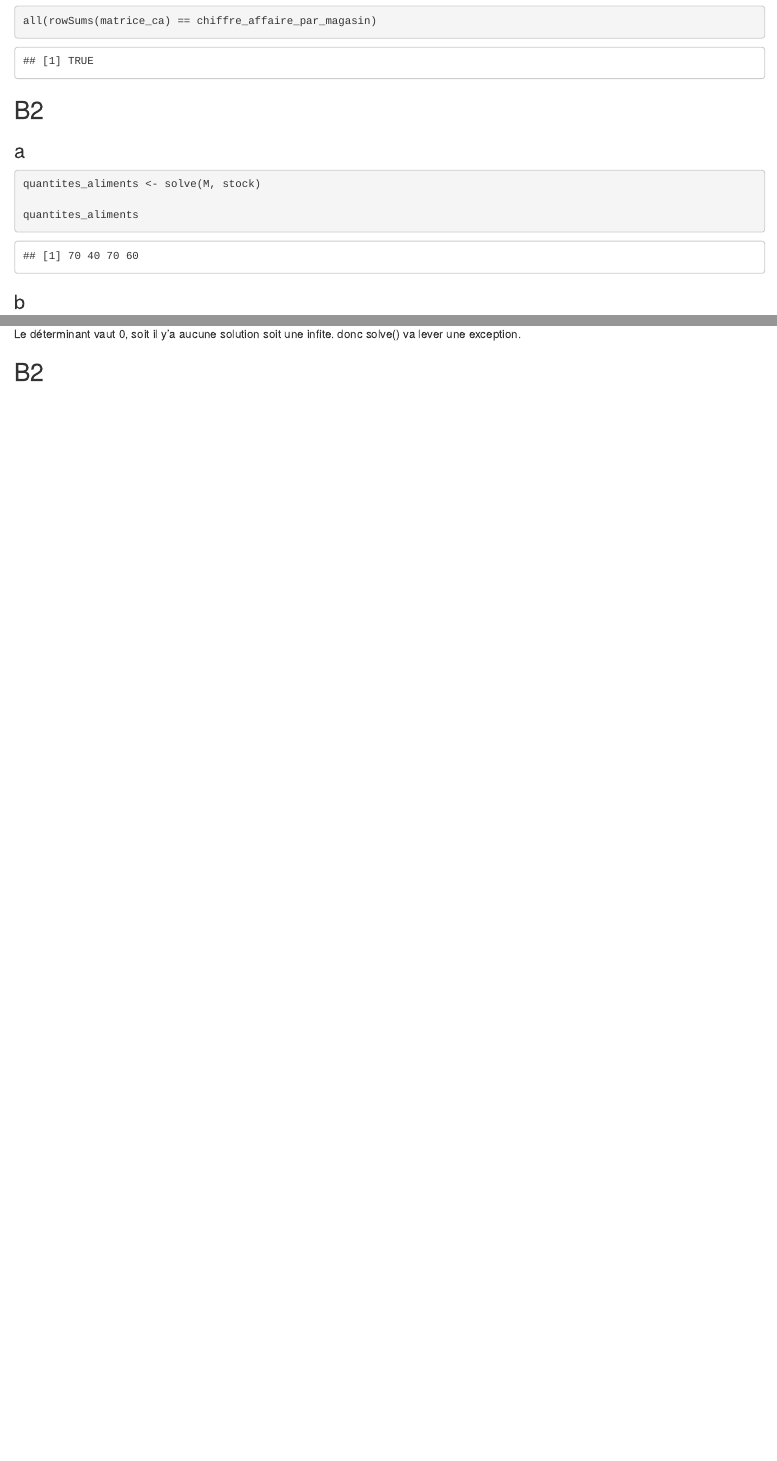
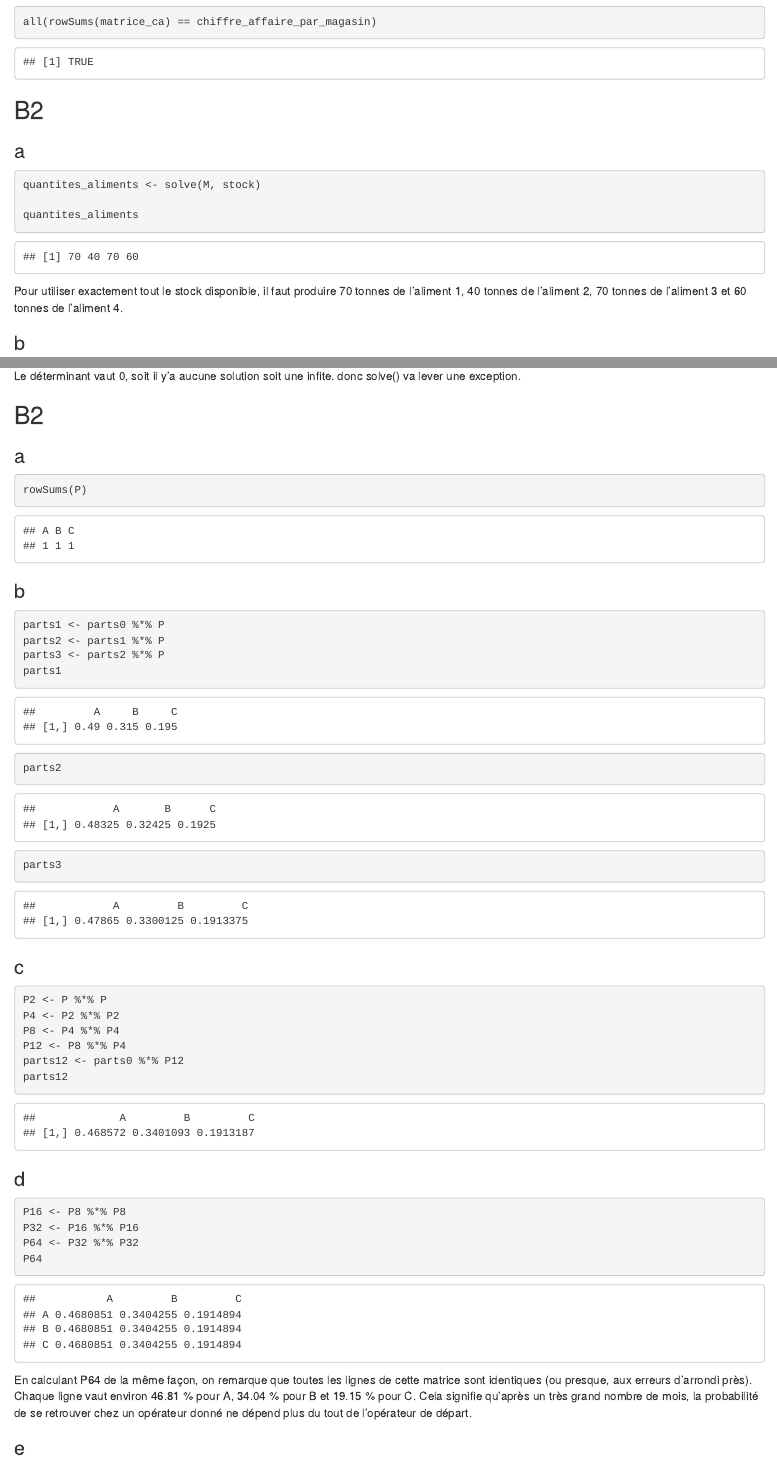
Before and after one commit to BanceSt/projet-r-tp4, an R Markdown document (tp4/tp4_bance_stephane.Rmd): the page in a window 1100 px wide, from 6280 px down before the commit and from 6380 px down after it, so that both start at the same text, and a second part further down, joined at a grey line. Rendered offline with R 4.5, knitr and Pandoc, with nearby package versions.

Commit message:
Partie B

````diff
--- a/tp4/tp4_bance_stephane.Rmd
+++ b/tp4/tp4_bance_stephane.Rmd
@@ -199,6 +199,7 @@ quantites_aliments <- solve(M, stock)
 
 quantites_aliments
 ```
+Pour utiliser exactement tout le stock disponible, il faut produire `r quantites_aliments[1]` tonnes de l'aliment 1, `r quantites_aliments[2]` tonnes de l'aliment 2, `r quantites_aliments[3]` tonnes de l'aliment 3 et `r quantites_aliments[4]` tonnes de l'aliment 4.
 
 ### b
 ```{r}
@@ -219,3 +220,40 @@ det_M
 Le déterminant vaut 0, soit il y'a aucune solution soit une infite. donc solve() va lever une exception.
 
 ## B2
+
+### a
+```{r}
+rowSums(P)
+```
+### b
+```{r}
+parts1 <- parts0 %*% P
+parts2 <- parts1 %*% P
+parts3 <- parts2 %*% P
+parts1
+parts2
+parts3
+```
+
+### c
+
+```{r}
+P2 <- P %*% P
+P4 <- P2 %*% P2
+P8 <- P4 %*% P4
+P12 <- P8 %*% P4
+parts12 <- parts0 %*% P12
+parts12
+```
+
+### d
+```{r}
+P16 <- P8 %*% P8
+P32 <- P16 %*% P16
+P64 <- P32 %*% P32
+P64
+```
+En calculant P64 de la même façon, on remarque que toutes les lignes de cette matrice sont identiques (ou presque, aux erreurs d'arrondi près). Chaque ligne vaut environ `r round(P64[1,1]*100, 2)` % pour A, `r round(P64[1,2]*100, 2)` % pour B et `r round(P64[1,3]*100, 2)` % pour C. Cela signifie qu'après un très grand nombre de mois, la probabilité de se retrouver chez un opérateur donné ne dépend plus du tout de l'opérateur de départ.
+
+
+### e
````
Also changed, not shown: tp4/tp4_bance_stephane.html.
